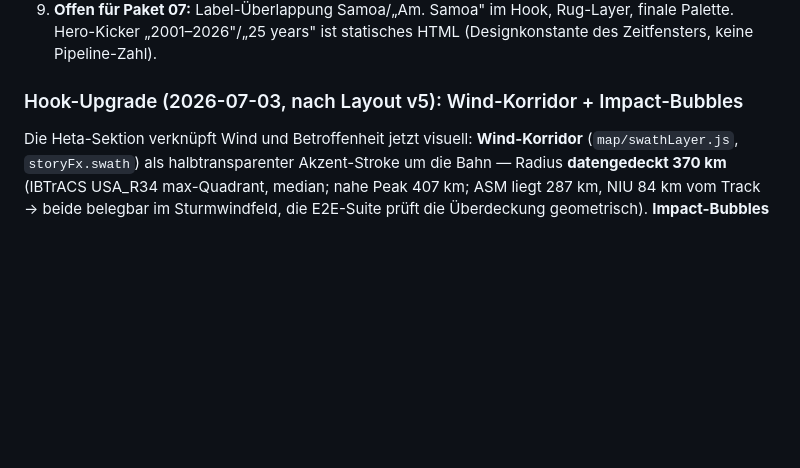
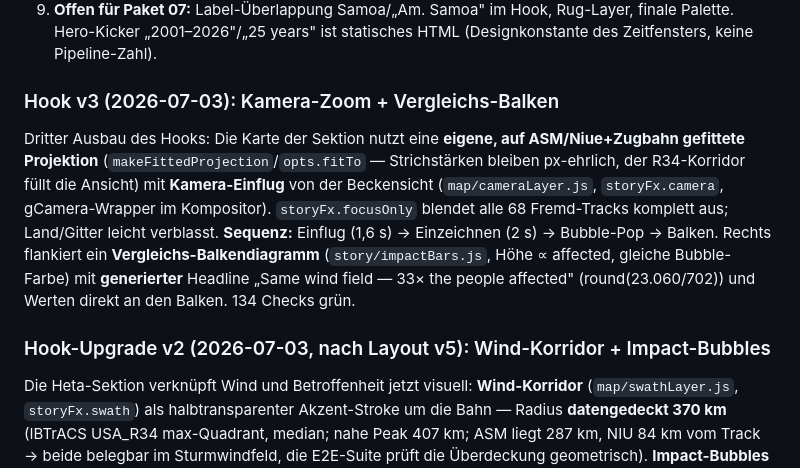
Before and after one commit to 41yannik/Ocean-Data-Visualisation, a Markdown page: docs/plan/06_M4_Scrollytelling-Story.md, the part around the change. Rendered like a GitHub page; blank space fills up the shorter version.

Commit message:
Doku: Hook v3 (Kamera-Zoom + Vergleichs-Balken) nachgetragen

```diff
--- a/docs/plan/06_M4_Scrollytelling-Story.md
+++ b/docs/plan/06_M4_Scrollytelling-Story.md
@@ -54,7 +54,11 @@ Umgesetzt in 10 Commits (S1–S10), jede Komponente einzeln im Harness abgenomme
 8. **Verifikation:** 78 Playwright-Checks grün (46 Story-Durchlauf inkl. rückwärts/Deep-Link/story=off, 20 Explore-Regression, 8 reduced-motion, 4 Preview-Build); dist 356 KB; `git ls-files public/data` = nur tracks/sst/land-110m.
 9. **Offen für Paket 07:** Label-Überlappung Samoa/„Am. Samoa" im Hook, Rug-Layer, finale Palette. Hero-Kicker „2001–2026"/„25 years" ist statisches HTML (Designkonstante des Zeitfensters, keine Pipeline-Zahl).
 
-### Hook-Upgrade (2026-07-03, nach Layout v5): Wind-Korridor + Impact-Bubbles
+### Hook v3 (2026-07-03): Kamera-Zoom + Vergleichs-Balken
+
+Dritter Ausbau des Hooks: Die Karte der Sektion nutzt eine **eigene, auf ASM/Niue+Zugbahn gefittete Projektion** (`makeFittedProjection`/`opts.fitTo` — Strichstärken bleiben px-ehrlich, der R34-Korridor füllt die Ansicht) mit **Kamera-Einflug** von der Beckensicht (`map/cameraLayer.js`, `storyFx.camera`, gCamera-Wrapper im Kompositor). `storyFx.focusOnly` blendet alle 68 Fremd-Tracks komplett aus; Land/Gitter leicht verblasst. **Sequenz:** Einflug (1,6 s) → Einzeichnen (2 s) → Bubble-Pop → Balken. Rechts flankiert ein **Vergleichs-Balkendiagramm** (`story/impactBars.js`, Höhe ∝ affected, gleiche Bubble-Farbe) mit **generierter** Headline „Same wind field — 33× the people affected" (round(23.060/702)) und Werten direkt an den Balken. 134 Checks grün.
+
+### Hook-Upgrade v2 (2026-07-03, nach Layout v5): Wind-Korridor + Impact-Bubbles
 
 Die Heta-Sektion verknüpft Wind und Betroffenheit jetzt visuell: **Wind-Korridor** (`map/swathLayer.js`, `storyFx.swath`) als halbtransparenter Akzent-Stroke um die Bahn — Radius **datengedeckt 370 km** (IBTrACS USA_R34 max-Quadrant, median; nahe Peak 407 km; ASM liegt 287 km, NIU 84 km vom Track → beide belegbar im Sturmwindfeld, die E2E-Suite prüft die Überdeckung geometrisch). **Impact-Bubbles** (`map/impactLayer.js`, `storyFx.impactBubbles`): Fläche ∝ Betroffene (23.060 vs. 702, generierte Direktlabels), Ozeanblau als Kontrast zum Korridor; ASM/NIU-Namenslabels im Hook unterdrückt (Bubble trägt den Namen). **Sequenz** beim Lazy-Mount: Linie+Korridor zeichnen sich synchron ein (DUR_DRAW), danach poppen die Bubbles (easeBackOut), Labels faden nach; reducedMotion alles instant. Quellenzeile des Steps um „gale-wind radius (R34): IBTrACS" erweitert.
 
```
